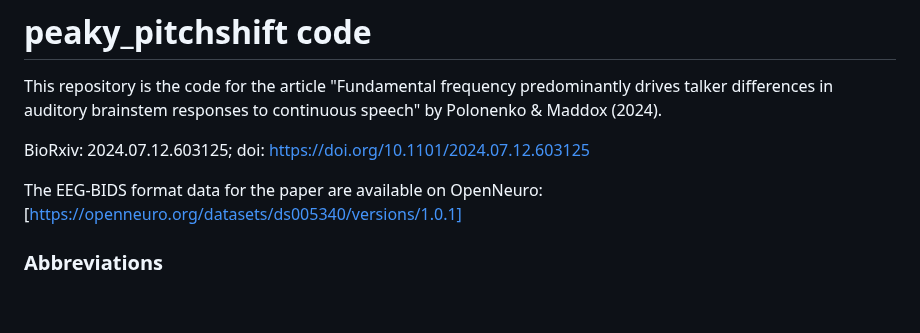
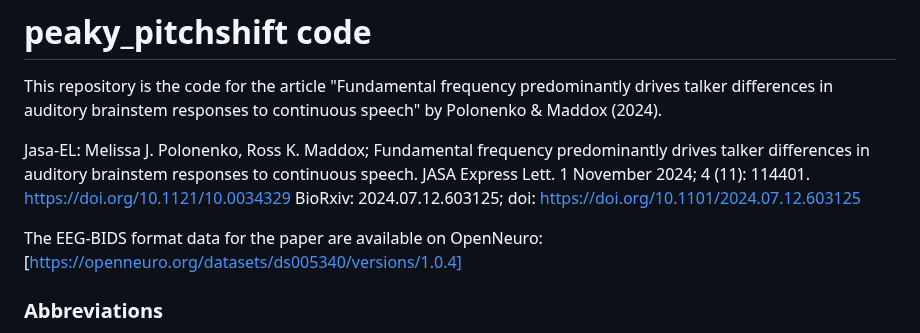
Before and after one commit to polonenkolab/peaky_pitchshift, a Markdown page: README.md, the part around the change. Drawn GitHub-style; blank space fills up the shorter version.

```diff
--- a/README.md
+++ b/README.md
@@ -1,9 +1,10 @@
 # peaky_pitchshift code
 This repository is the code for the article "Fundamental frequency predominantly drives talker differences in auditory brainstem responses to continuous speech" by Polonenko & Maddox (2024).
 
+Jasa-EL: Melissa J. Polonenko, Ross K. Maddox; Fundamental frequency predominantly drives talker differences in auditory brainstem responses to continuous speech. JASA Express Lett. 1 November 2024; 4 (11): 114401. https://doi.org/10.1121/10.0034329
 BioRxiv: 2024.07.12.603125; doi: https://doi.org/10.1101/2024.07.12.603125
 
-The EEG-BIDS format data for the paper are available on OpenNeuro: [https://openneuro.org/datasets/ds005340/versions/1.0.1]
+The EEG-BIDS format data for the paper are available on OpenNeuro: [https://openneuro.org/datasets/ds005340/versions/1.0.4]
 
 ### Abbreviations
 - f0: fundamental frequency
```
